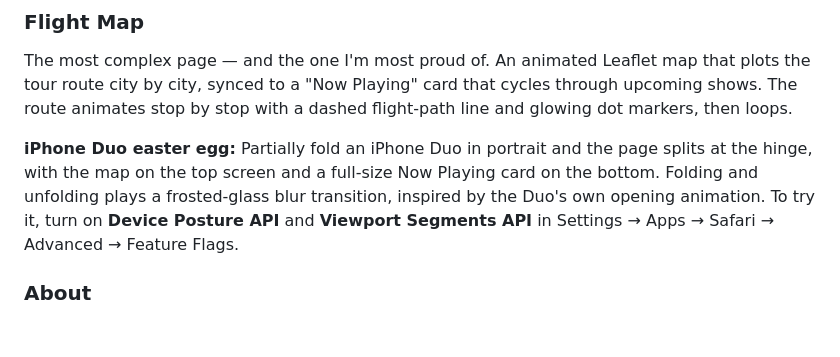
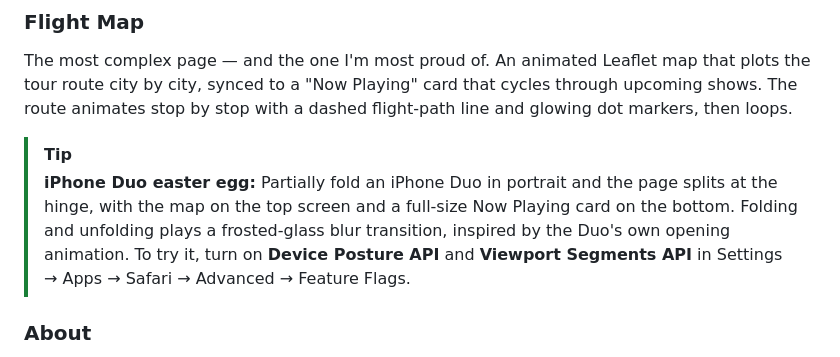
Before and after one commit to marcus-cse/mm-tour-site, a Markdown page: README.md, the part around the change. Drawn GitHub-style; blank space fills up the shorter version.

Commit message:
docs: put the iPhone Duo easter egg note in a tip callout
Co-Authored-By: Claude Opus 5.5 <noreply@anthropic.com>

```diff
--- a/README.md
+++ b/README.md
@@ -49,7 +49,8 @@ Live show list grouped by month, filterable by artist. Stats strip (shows, citie
 ### Flight Map
 The most complex page — and the one I'm most proud of. An animated Leaflet map that plots the tour route city by city, synced to a "Now Playing" card that cycles through upcoming shows. The route animates stop by stop with a dashed flight-path line and glowing dot markers, then loops.
 
-**iPhone Duo easter egg:** Partially fold an iPhone Duo in portrait and the page splits at the hinge, with the map on the top screen and a full-size Now Playing card on the bottom. Folding and unfolding plays a frosted-glass blur transition, inspired by the Duo's own opening animation. To try it, turn on **Device Posture API** and **Viewport Segments API** in Settings → Apps → Safari → Advanced → Feature Flags.
+> [!TIP]
+> **iPhone Duo easter egg:** Partially fold an iPhone Duo in portrait and the page splits at the hinge, with the map on the top screen and a full-size Now Playing card on the bottom. Folding and unfolding plays a frosted-glass blur transition, inspired by the Duo's own opening animation. To try it, turn on **Device Posture API** and **Viewport Segments API** in Settings → Apps → Safari → Advanced → Feature Flags.
 
 ### About
 Bio, career timeline (2021–present), a guitar collection section telling the story of 13 years as a PRS player, and a credits section covering acts and partners — with expandable details on a few entries (church work, the wider Dallas artist network).
```
